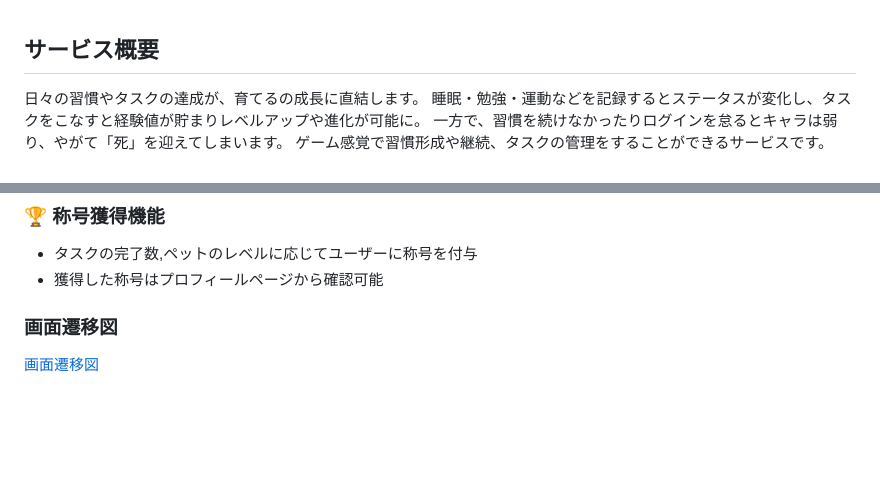
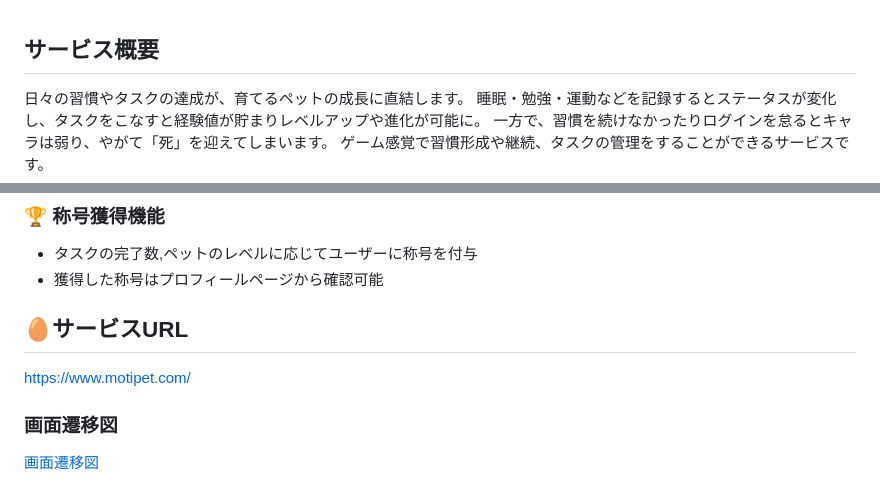
Before and after one commit to Chiroru76/graduation_project, a Markdown page: README.md, 2 parts joined by grey strips. Drawn GitHub-style; blank space fills up the shorter version.

```diff
--- a/README.md
+++ b/README.md
@@ -1,6 +1,6 @@
 ## サービス概要
 
-日々の習慣やタスクの達成が、育てるの成長に直結します。
+日々の習慣やタスクの達成が、育てるペットの成長に直結します。
 睡眠・勉強・運動などを記録するとステータスが変化し、タスクをこなすと経験値が貯まりレベルアップや進化が可能に。
 一方で、習慣を続けなかったりログインを怠るとキャラは弱り、やがて「死」を迎えてしまいます。
 ゲーム感覚で習慣形成や継続、タスクの管理をすることができるサービスです。
@@ -144,6 +144,9 @@
   - タスクの完了数,ペットのレベルに応じてユーザーに称号を付与
   - 獲得した称号はプロフィールページから確認可能
 
+## 🥚サービスURL
+https://www.motipet.com/
+
 
 ### 画面遷移図
 
```
Also changed, not shown: CLAUDE.md (added, +181 -0 lines).
